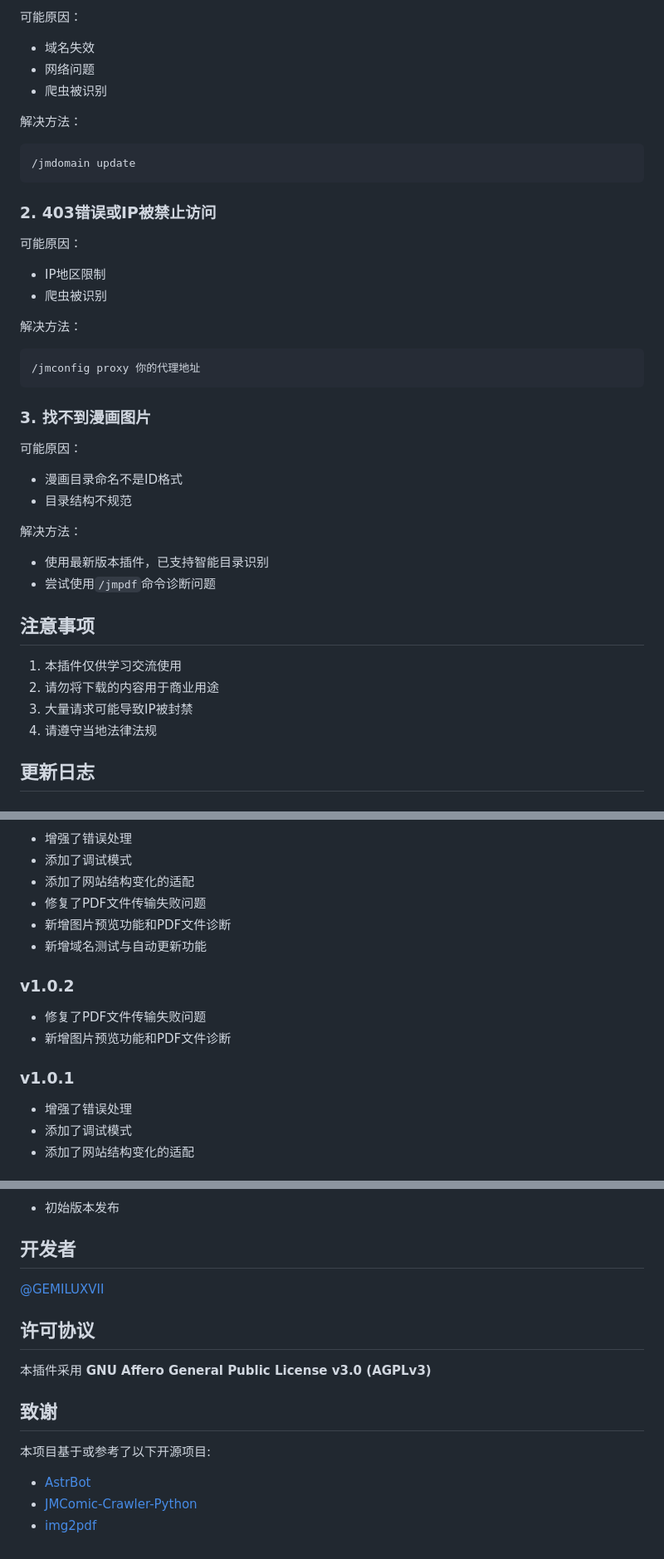
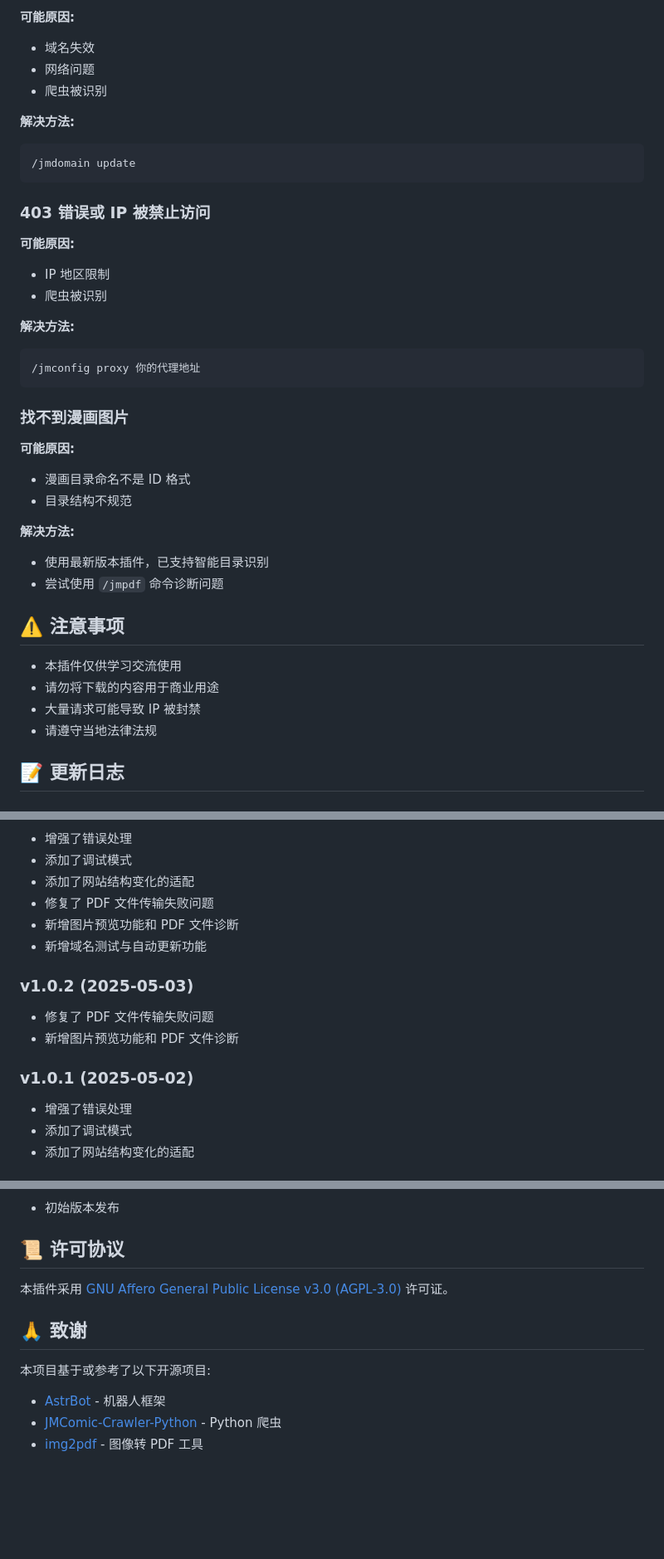
Before and after one commit to zhoufan47/astrbot_plugin_jm_cosmos, a Markdown page: README.md, 3 parts joined by grey strips. Shown: that part at 83% size. Rendered like a GitHub page; blank space fills up the shorter version.

````diff
--- a/README.md
+++ b/README.md
@@ -146,41 +177,47 @@ pip install -r requirements.txt
 
-可能原因：
+**可能原因:**
+
 - 域名失效
 - 网络问题
 - 爬虫被识别
 
-解决方法：
+**解决方法:**
+
 ```
 /jmdomain update
 ```
 
-### 2. 403错误或IP被禁止访问
+### 403 错误或 IP 被禁止访问
 
-可能原因：
-- IP地区限制
+**可能原因:**
+
+- IP 地区限制
 - 爬虫被识别
 
-解决方法：
+**解决方法:**
+
 ```
 /jmconfig proxy 你的代理地址
 ```
 
-### 3. 找不到漫画图片
+### 找不到漫画图片
 
-可能原因：
-- 漫画目录命名不是ID格式
+**可能原因:**
+
+- 漫画目录命名不是 ID 格式
 - 目录结构不规范
 
-解决方法：
+**解决方法:**
+
 - 使用最新版本插件，已支持智能目录识别
-- 尝试使用`/jmpdf`命令诊断问题
+- 尝试使用 `/jmpdf` 命令诊断问题
 
-## 注意事项
+## ⚠️ 注意事项
 
-1. 本插件仅供学习交流使用
-2. 请勿将下载的内容用于商业用途
-3. 大量请求可能导致IP被封禁
-4. 请遵守当地法律法规
+- 本插件仅供学习交流使用
+- 请勿将下载的内容用于商业用途
+- 大量请求可能导致 IP 被封禁
+- 请遵守当地法律法规
 
-## 更新日志
+## 📝 更新日志
 
@@ -204,15 +245,17 @@ pip install -r requirements.txt
 - 增强了错误处理
 - 添加了调试模式
 - 添加了网站结构变化的适配
-- 修复了PDF文件传输失败问题
-- 新增图片预览功能和PDF文件诊断
+- 修复了 PDF 文件传输失败问题
+- 新增图片预览功能和 PDF 文件诊断
 - 新增域名测试与自动更新功能
 
-### v1.0.2
-- 修复了PDF文件传输失败问题
-- 新增图片预览功能和PDF文件诊断
+### **v1.0.2** (2025-05-03)
 
-### v1.0.1
+- 修复了 PDF 文件传输失败问题
+- 新增图片预览功能和 PDF 文件诊断
+
+### **v1.0.1** (2025-05-02)
+
 - 增强了错误处理
 - 添加了调试模式
 - 添加了网站结构变化的适配
@@ -221,17 +265,13 @@ pip install -r requirements.txt
 - 初始版本发布
 
-## 开发者
+## 📜 许可协议
 
-[@GEMILUXVII](https://github.com/GEMILUXVII)
+本插件采用 [GNU Affero General Public License v3.0 (AGPL-3.0)](https://www.gnu.org/licenses/agpl-3.0.html) 许可证。
 
-## 许可协议
-
-本插件采用 **GNU Affero General Public License v3.0 (AGPLv3)**
-
-## 致谢
+## 🙏 致谢
 
 本项目基于或参考了以下开源项目:
 
-- [AstrBot](https://github.com/Soulter/AstrBot)
-- [JMComic-Crawler-Python](https://github.com/hect0x7/JMComic-Crawler-Python)
-- [img2pdf](https://github.com/josch/img2pdf)
+- [AstrBot](https://github.com/Soulter/AstrBot) - 机器人框架
+- [JMComic-Crawler-Python](https://github.com/hect0x7/JMComic-Crawler-Python) - Python 爬虫
+- [img2pdf](https://github.com/josch/img2pdf) - 图像转 PDF 工具
````
Also changed, not shown: other parts of README.md (+122 -86 lines).
